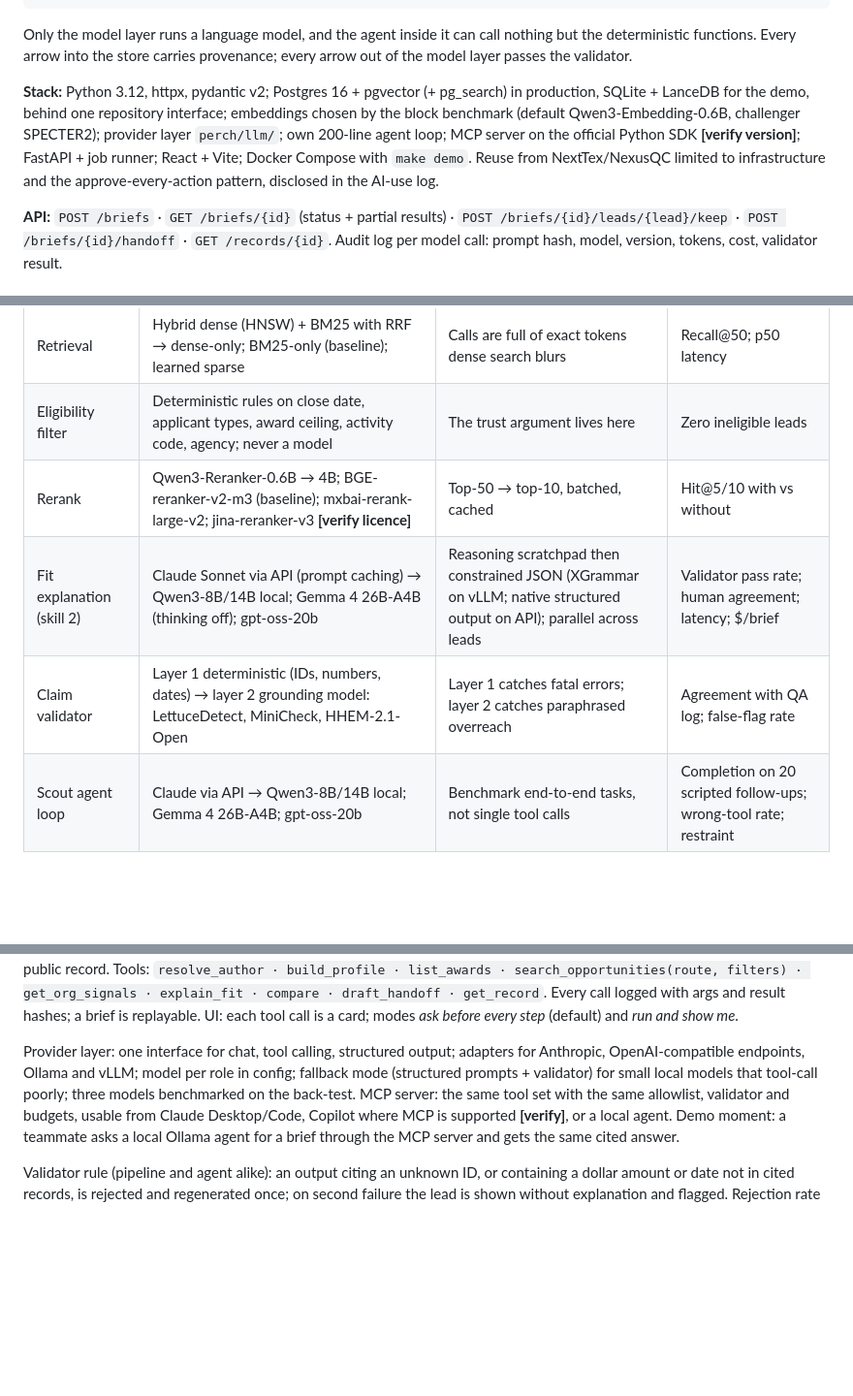
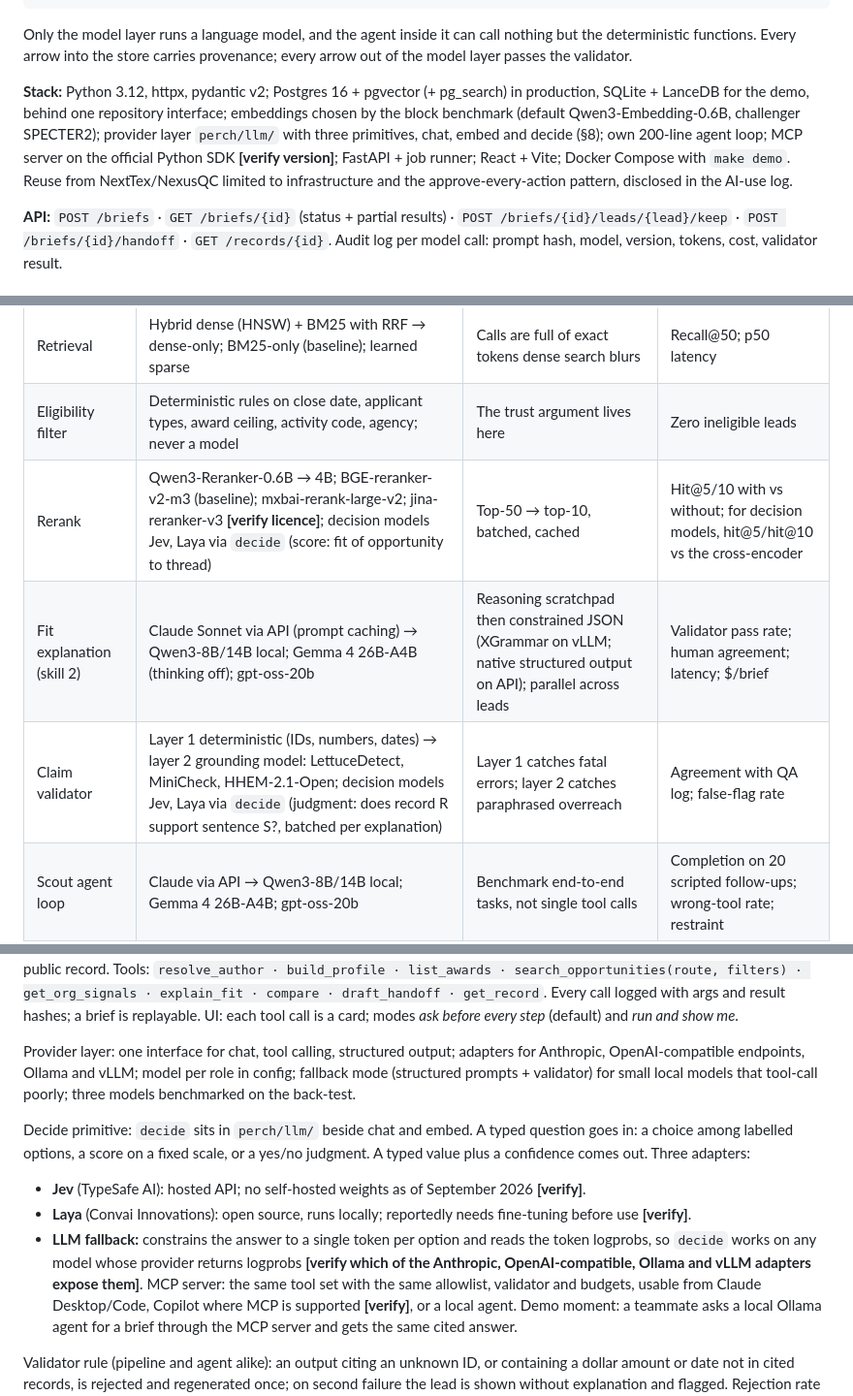
Before and after one commit to dakshitha-a/Perch, a Markdown page: docs/SPEC.md, 3 parts joined by grey strips. Shown at 97% size. Rendered like a GitHub page; blank space fills up the shorter version.

Commit message:
Spec and plan: decide primitive with Jev, Laya and LLM-logprobs adapters
SPEC section 6 and 8 add decide beside chat and embed; section 7 adds
Jev and Laya as challengers on the claim validator and rerank rows, and
states decision models are never used for skills 1-3 or eligibility.
PLAN adds S5 task 7 and S8 task 4, with a change-log line.

Co-Authored-By: Claude Opus 5.5 <noreply@anthropic.com>

```diff
--- a/docs/SPEC.md
+++ b/docs/SPEC.md
@@ -89,7 +89,7 @@ Grants.gov + NIH Guide · SBIR.gov         provenance on every row
 
 Only the model layer runs a language model, and the agent inside it can call nothing but the deterministic functions. Every arrow into the store carries provenance; every arrow out of the model layer passes the validator.
 
-**Stack:** Python 3.12, httpx, pydantic v2; Postgres 16 + pgvector (+ pg_search) in production, SQLite + LanceDB for the demo, behind one repository interface; embeddings chosen by the block benchmark (default Qwen3-Embedding-0.6B, challenger SPECTER2); provider layer `perch/llm/`; own 200-line agent loop; MCP server on the official Python SDK **[verify version]**; FastAPI + job runner; React + Vite; Docker Compose with `make demo`. Reuse from NextTex/NexusQC limited to infrastructure and the approve-every-action pattern, disclosed in the AI-use log.
+**Stack:** Python 3.12, httpx, pydantic v2; Postgres 16 + pgvector (+ pg_search) in production, SQLite + LanceDB for the demo, behind one repository interface; embeddings chosen by the block benchmark (default Qwen3-Embedding-0.6B, challenger SPECTER2); provider layer `perch/llm/` with three primitives, chat, embed and decide (§8); own 200-line agent loop; MCP server on the official Python SDK **[verify version]**; FastAPI + job runner; React + Vite; Docker Compose with `make demo`. Reuse from NextTex/NexusQC limited to infrastructure and the approve-every-action pattern, disclosed in the AI-use log.
 
 **API:** `POST /briefs` · `GET /briefs/{id}` (status + partial results) · `POST /briefs/{id}/leads/{lead}/keep` · `POST /briefs/{id}/handoff` · `GET /records/{id}`. Audit log per model call: prompt hash, model, version, tokens, cost, validator result.
 
@@ -103,9 +103,9 @@ One held-out set (10 Temple PIs, date cut-off enforced), one script (`make bench
 | Embeddings | Qwen3-Embedding-0.6B → Qwen3-4B; SPECTER2; BGE-M3; harrier-oss-v1-0.6B; granite-embedding-english-r2 (CPU floor) | General MTEB leaders may not transfer to science; instruction prefixes allow asymmetric embedding | Recall@50; throughput |
 | Retrieval | Hybrid dense (HNSW) + BM25 with RRF → dense-only; BM25-only (baseline); learned sparse | Calls are full of exact tokens dense search blurs | Recall@50; p50 latency |
 | Eligibility filter | Deterministic rules on close date, applicant types, award ceiling, activity code, agency; never a model | The trust argument lives here | Zero ineligible leads |
-| Rerank | Qwen3-Reranker-0.6B → 4B; BGE-reranker-v2-m3 (baseline); mxbai-rerank-large-v2; jina-reranker-v3 **[verify licence]** | Top-50 → top-10, batched, cached | Hit@5/10 with vs without |
+| Rerank | Qwen3-Reranker-0.6B → 4B; BGE-reranker-v2-m3 (baseline); mxbai-rerank-large-v2; jina-reranker-v3 **[verify licence]**; decision models Jev, Laya via `decide` (score: fit of opportunity to thread) | Top-50 → top-10, batched, cached | Hit@5/10 with vs without; for decision models, hit@5/hit@10 vs the cross-encoder |
 | Fit explanation (skill 2) | Claude Sonnet via API (prompt caching) → Qwen3-8B/14B local; Gemma 4 26B-A4B (thinking off); gpt-oss-20b | Reasoning scratchpad then constrained JSON (XGrammar on vLLM; native structured output on API); parallel across leads | Validator pass rate; human agreement; latency; $/brief |
-| Claim validator | Layer 1 deterministic (IDs, numbers, dates) → layer 2 grounding model: LettuceDetect, MiniCheck, HHEM-2.1-Open | Layer 1 catches fatal errors; layer 2 catches paraphrased overreach | Agreement with QA log; false-flag rate |
+| Claim validator | Layer 1 deterministic (IDs, numbers, dates) → layer 2 grounding model: LettuceDetect, MiniCheck, HHEM-2.1-Open; decision models Jev, Laya via `decide` (judgment: does record R support sentence S?, batched per explanation) | Layer 1 catches fatal errors; layer 2 catches paraphrased overreach | Agreement with QA log; false-flag rate |
 | Scout agent loop | Claude via API → Qwen3-8B/14B local; Gemma 4 26B-A4B; gpt-oss-20b | Benchmark end-to-end tasks, not single tool calls | Completion on 20 scripted follow-ups; wrong-tool rate; restraint |
 | Route B signals | 1 company-type institutions publishing in the topics; 2 SBIR/STTR awards in the topics; **3 company-authored works citing the researcher** | Signal 3 is the strongest public evidence of interest and costs nothing | Hand-judged precision |
 | Serving (local) | vLLM → SGLang; Ollama/llama.cpp on the laptop | Small models share the GPU; explanations are a batch | tok/s at 10 concurrent; TTFT; VRAM |
@@ -121,6 +123,11 @@ Tools: `resolve_author · build_profile · list_awards · search_opportunities(r
 UI: each tool call is a card; modes *ask before every step* (default) and *run and show me*.
 
 Provider layer: one interface for chat, tool calling, structured output; adapters for Anthropic, OpenAI-compatible endpoints, Ollama and vLLM; model per role in config; fallback mode (structured prompts + validator) for small local models that tool-call poorly; three models benchmarked on the back-test.
+
+Decide primitive: `decide` sits in `perch/llm/` beside chat and embed. A typed question goes in: a choice among labelled options, a score on a fixed scale, or a yes/no judgment. A typed value plus a confidence comes out. Three adapters:
+- **Jev** (TypeSafe AI): hosted API; no self-hosted weights as of September 2026 **[verify]**.
+- **Laya** (Convai Innovations): open source, runs locally; reportedly needs fine-tuning before use **[verify]**.
+- **LLM fallback:** constrains the answer to a single token per option and reads the token logprobs, so `decide` works on any model whose provider returns logprobs **[verify which of the Anthropic, OpenAI-compatible, Ollama and vLLM adapters expose them]**.
 MCP server: the same tool set with the same allowlist, validator and budgets, usable from Claude Desktop/Code, Copilot where MCP is supported **[verify]**, or a local agent. Demo moment: a teammate asks a local Ollama agent for a brief through the MCP server and gets the same cited answer.
 
 Validator rule (pipeline and agent alike): an output citing an unknown ID, or containing a dollar amount or date not in cited records, is rejected and regenerated once; on second failure the lead is shown without explanation and flagged. Rejection rate reported per model.
```
Also changed, not shown: other parts of docs/SPEC.md (+2 -0 lines), docs/PLAN.md (+3 -0 lines).
